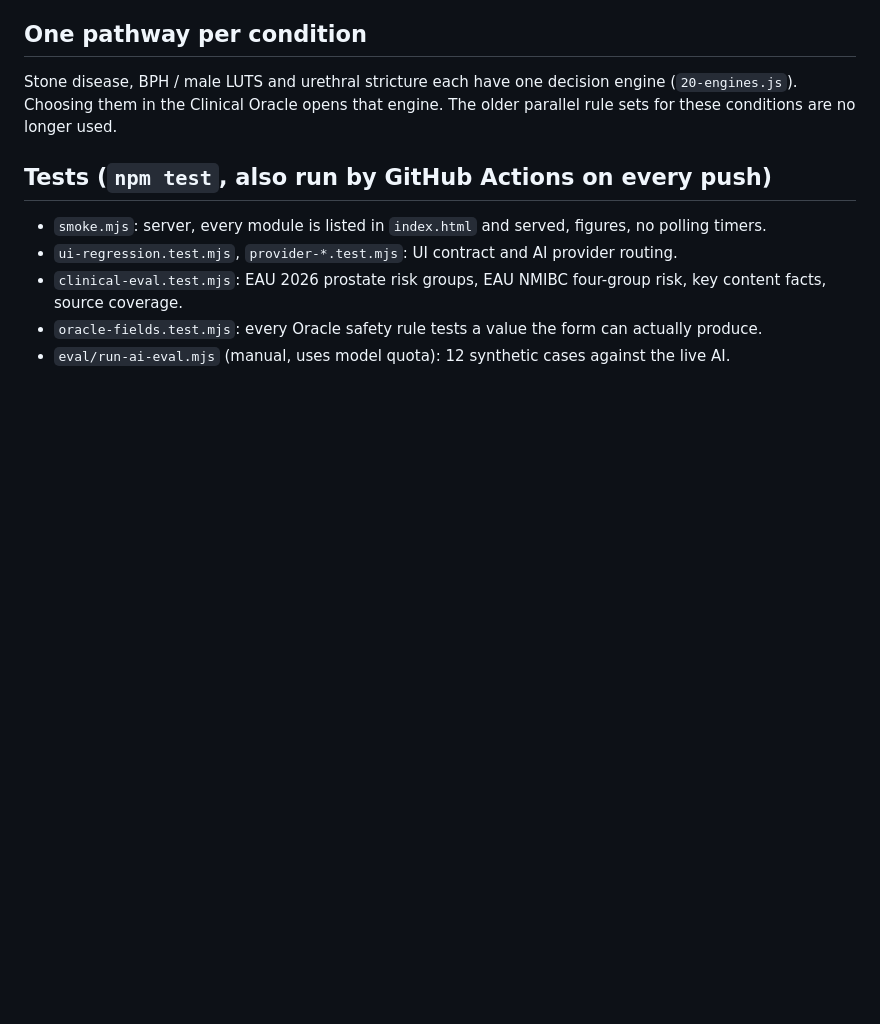
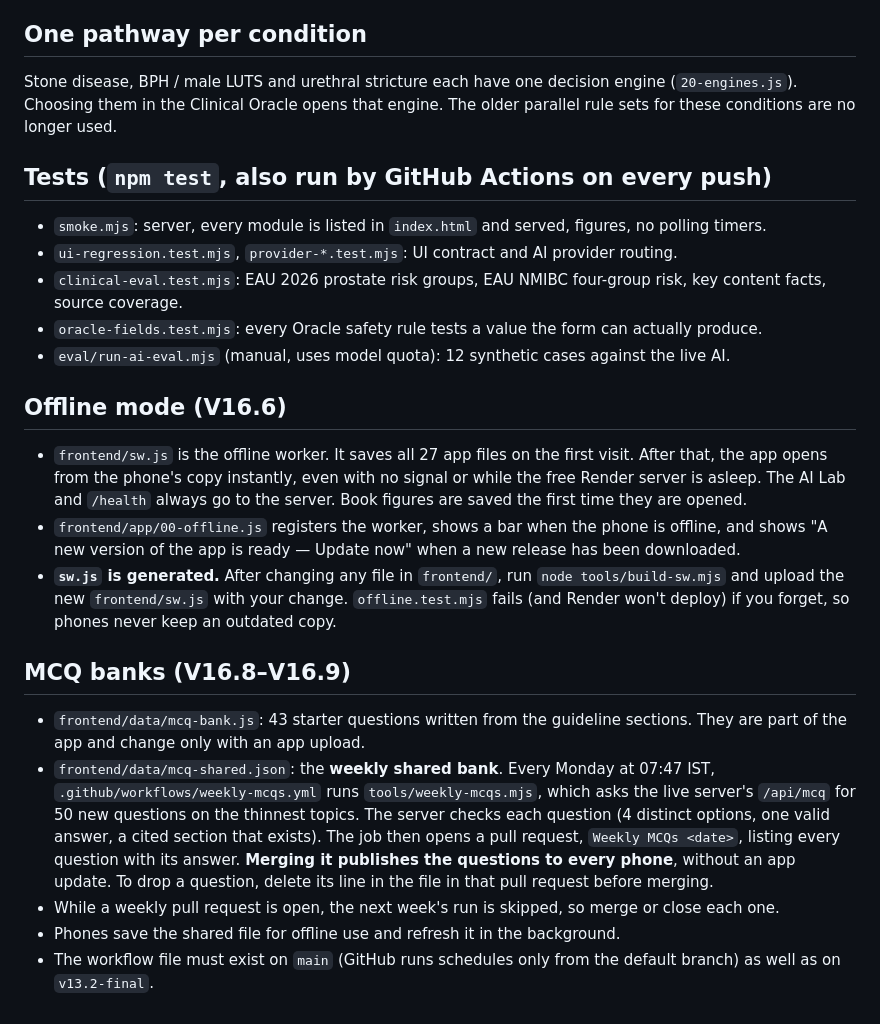
Before and after one commit to neelswaminarayan999-jpg/UROLOGY-OPD-NAVIGATOR, a Markdown page: docs/ARCHITECTURE.md, the part around the change. Rendered like a GitHub page; blank space fills up the shorter version.

```diff
--- a/docs/ARCHITECTURE.md
+++ b/docs/ARCHITECTURE.md
@@ -45,3 +45,17 @@ Stone disease, BPH / male LUTS and urethral stricture each have one decision eng
 - `clinical-eval.test.mjs`: EAU 2026 prostate risk groups, EAU NMIBC four-group risk, key content facts, source coverage.
 - `oracle-fields.test.mjs`: every Oracle safety rule tests a value the form can actually produce.
 - `eval/run-ai-eval.mjs` (manual, uses model quota): 12 synthetic cases against the live AI.
+
+## Offline mode (V16.6)
+
+- `frontend/sw.js` is the offline worker. It saves all 27 app files on the first visit. After that, the app opens from the phone's copy instantly, even with no signal or while the free Render server is asleep. The AI Lab and `/health` always go to the server. Book figures are saved the first time they are opened.
+- `frontend/app/00-offline.js` registers the worker, shows a bar when the phone is offline, and shows "A new version of the app is ready — Update now" when a new release has been downloaded.
+- **`sw.js` is generated.** After changing any file in `frontend/`, run `node tools/build-sw.mjs` and upload the new `frontend/sw.js` with your change. `offline.test.mjs` fails (and Render won't deploy) if you forget, so phones never keep an outdated copy.
+
+## MCQ banks (V16.8–V16.9)
+
+- `frontend/data/mcq-bank.js`: 43 starter questions written from the guideline sections. They are part of the app and change only with an app upload.
+- `frontend/data/mcq-shared.json`: the **weekly shared bank**. Every Monday at 07:47 IST, `.github/workflows/weekly-mcqs.yml` runs `tools/weekly-mcqs.mjs`, which asks the live server's `/api/mcq` for 50 new questions on the thinnest topics. The server checks each question (4 distinct options, one valid answer, a cited section that exists). The job then opens a pull request, `Weekly MCQs <date>`, listing every question with its answer. **Merging it publishes the questions to every phone**, without an app update. To drop a question, delete its line in the file in that pull request before merging.
+- While a weekly pull request is open, the next week's run is skipped, so merge or close each one.
+- Phones save the shared file for offline use and refresh it in the background.
+- The workflow file must exist on `main` (GitHub runs schedules only from the default branch) as well as on `v13.2-final`.
```
